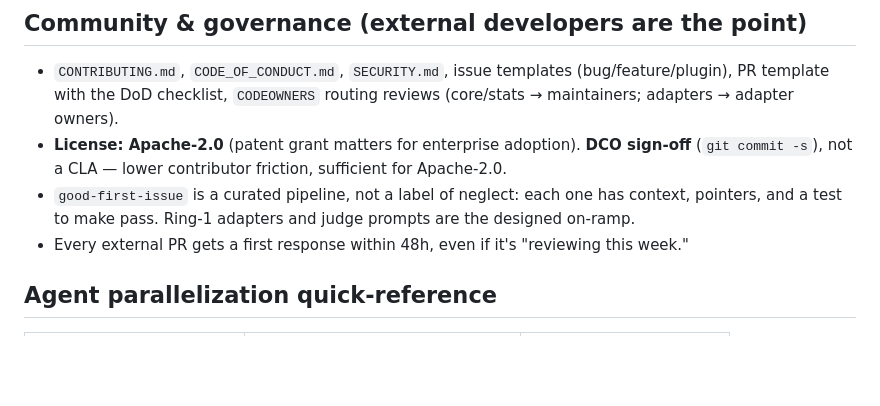
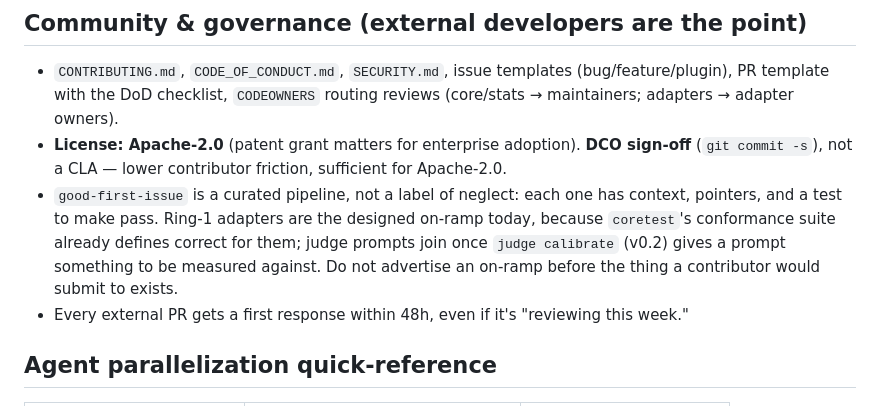
Before and after one commit to Knograph/kno, a Markdown page: CLAUDE.md, the part around the change. Rendered like a GitHub page; blank space fills up the shorter version.

```diff
--- a/CLAUDE.md
+++ b/CLAUDE.md
@@ -121,7 +121,7 @@ make check        # runs everything below; this is the only command you need to
 
 - `CONTRIBUTING.md`, `CODE_OF_CONDUCT.md`, `SECURITY.md`, issue templates (bug/feature/plugin), PR template with the DoD checklist, `CODEOWNERS` routing reviews (core/stats → maintainers; adapters → adapter owners).
 - **License: Apache-2.0** (patent grant matters for enterprise adoption). **DCO sign-off** (`git commit -s`), not a CLA — lower contributor friction, sufficient for Apache-2.0.
-- `good-first-issue` is a curated pipeline, not a label of neglect: each one has context, pointers, and a test to make pass. Ring-1 adapters and judge prompts are the designed on-ramp.
+- `good-first-issue` is a curated pipeline, not a label of neglect: each one has context, pointers, and a test to make pass. Ring-1 adapters are the designed on-ramp today, because `coretest`'s conformance suite already defines correct for them; judge prompts join once `judge calibrate` (v0.2) gives a prompt something to be measured against. Do not advertise an on-ramp before the thing a contributor would submit to exists.
 - Every external PR gets a first response within 48h, even if it's "reviewing this week."
 
 ## Agent parallelization quick-reference
```
Also changed, not shown: CONTRIBUTING.md (+12 -5 lines).
